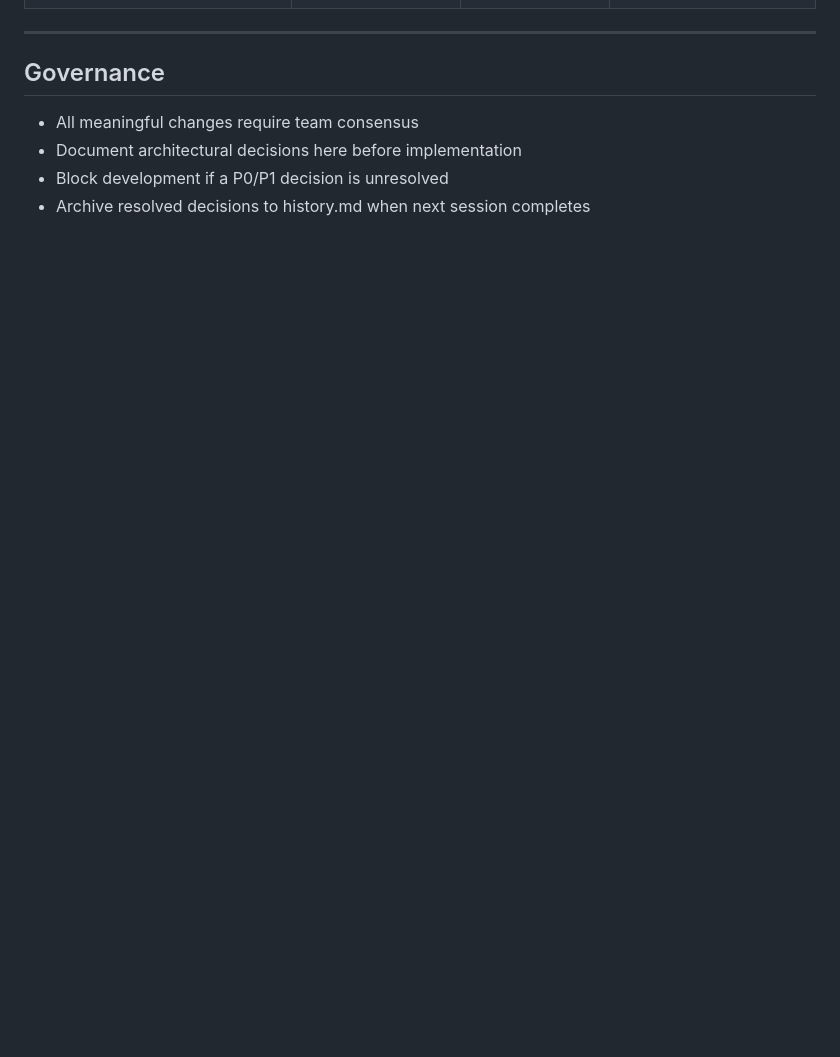
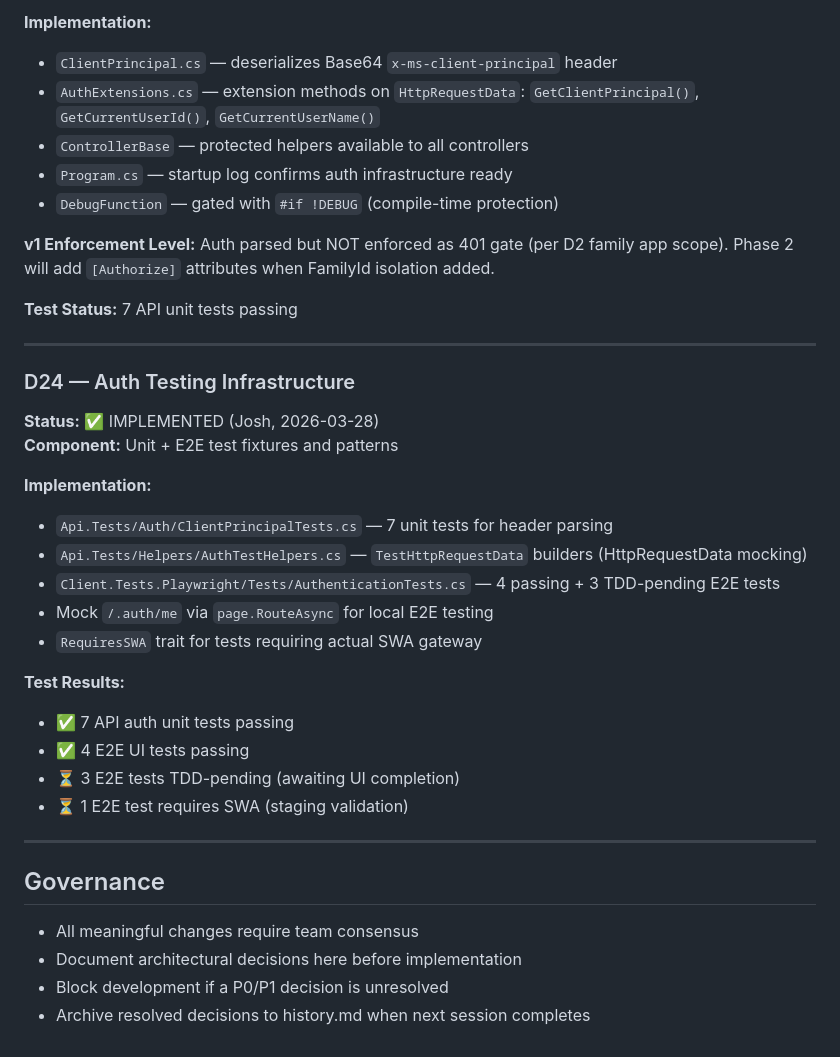
Before and after one commit to danielaase1337/shoppinglist, a Markdown page: .squad/decisions.md, the part around one of its changes. Rendered like a GitHub page; blank space fills up the shorter version.

```diff
--- a/.squad/decisions.md
+++ b/.squad/decisions.md
@@ -351,3 +405,32 @@
+**Implementation:**
+- `ClientPrincipal.cs` — deserializes Base64 `x-ms-client-principal` header
+- `AuthExtensions.cs` — extension methods on `HttpRequestData`: `GetClientPrincipal()`, `GetCurrentUserId()`, `GetCurrentUserName()`
+- `ControllerBase` — protected helpers available to all controllers
+- `Program.cs` — startup log confirms auth infrastructure ready
+- `DebugFunction` — gated with `#if !DEBUG` (compile-time protection)
+
+**v1 Enforcement Level:** Auth parsed but NOT enforced as 401 gate (per D2 family app scope). Phase 2 will add `[Authorize]` attributes when FamilyId isolation added.
+
+**Test Status:** 7 API unit tests passing
+
+---
+
+### D24 — Auth Testing Infrastructure
+**Status:** ✅ IMPLEMENTED (Josh, 2026-03-28)
+**Component:** Unit + E2E test fixtures and patterns
+
+**Implementation:**
+- `Api.Tests/Auth/ClientPrincipalTests.cs` — 7 unit tests for header parsing
+- `Api.Tests/Helpers/AuthTestHelpers.cs` — `TestHttpRequestData` builders (HttpRequestData mocking)
+- `Client.Tests.Playwright/Tests/AuthenticationTests.cs` — 4 passing + 3 TDD-pending E2E tests
+- Mock `/.auth/me` via `page.RouteAsync` for local E2E testing
+- `RequiresSWA` trait for tests requiring actual SWA gateway
+
+**Test Results:**
+- ✅ 7 API auth unit tests passing
+- ✅ 4 E2E UI tests passing
+- ⏳ 3 E2E tests TDD-pending (awaiting UI completion)
+- ⏳ 1 E2E test requires SWA (staging validation)
 
 ---
 
```
Also changed, not shown: other parts of .squad/decisions.md (+55 -1 lines), 1 other file.
